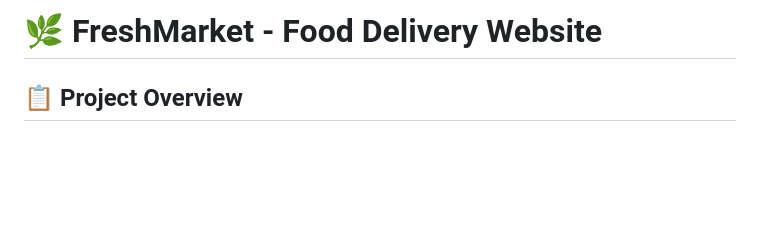
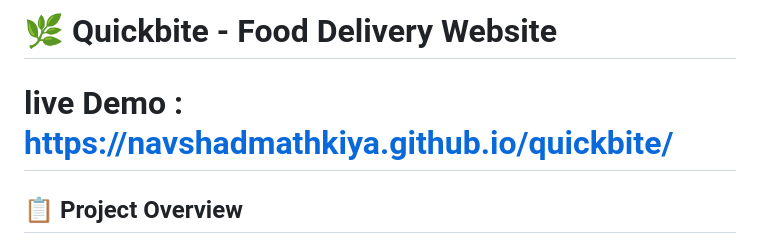
Before and after one commit to navshadmathkiya/quickbite, a Markdown page: README.md, the part around the change. Rendered like a GitHub page; blank space fills up the shorter version.

Commit message:
add this live demo link

```diff
--- a/README.md
+++ b/README.md
@@ -1,4 +1,7 @@
-# 🌿 FreshMarket - Food Delivery Website
+# 🌿 Quickbite  - Food Delivery Website
+
+# live Demo : https://navshadmathkiya.github.io/quickbite/
+
 
 ## 📋 Project Overview
 A modern, professional food delivery website that connects customers directly with wholesale market produce. Built with HTML5, CSS3, and Vanilla JavaScript.
```
